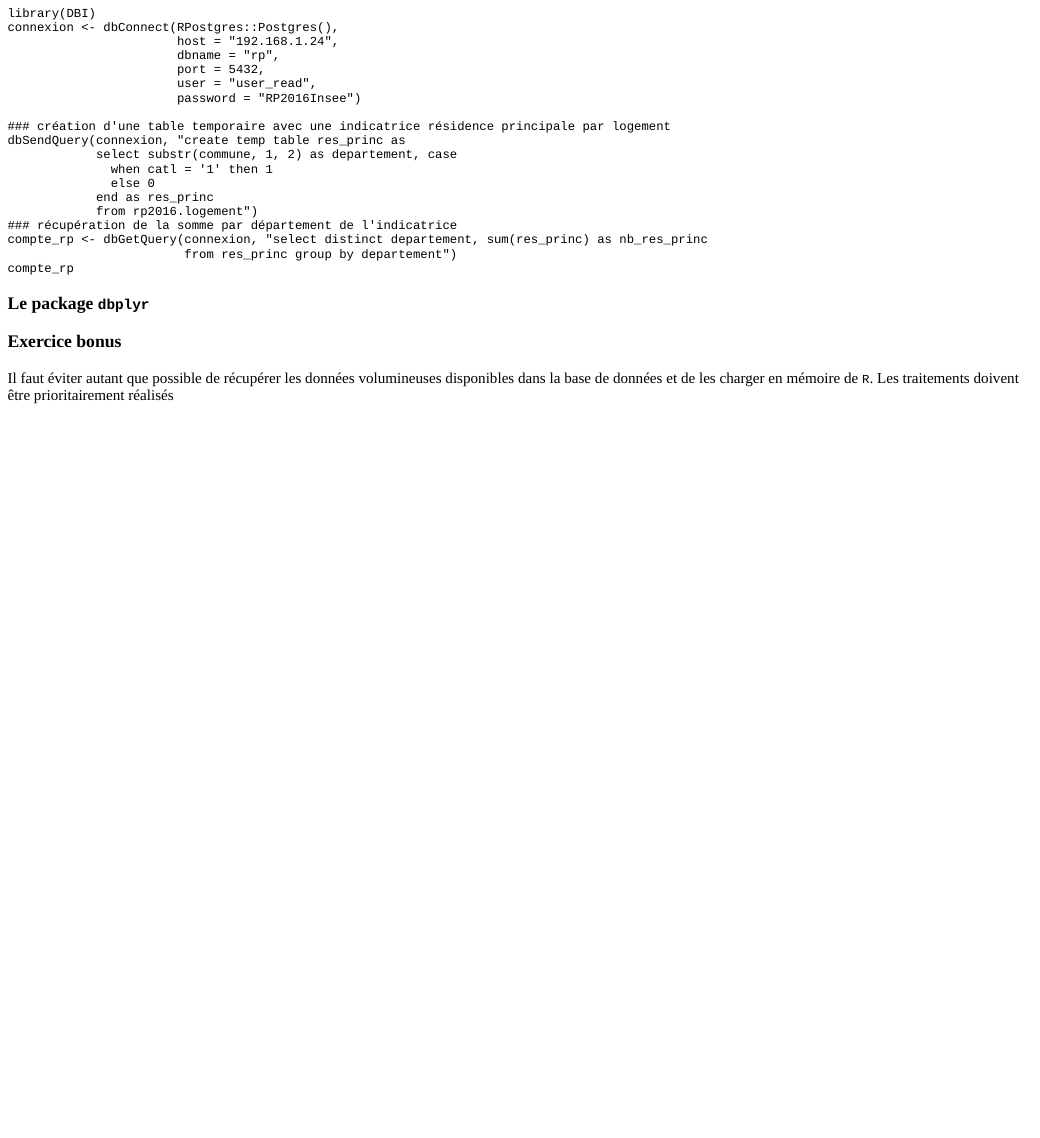
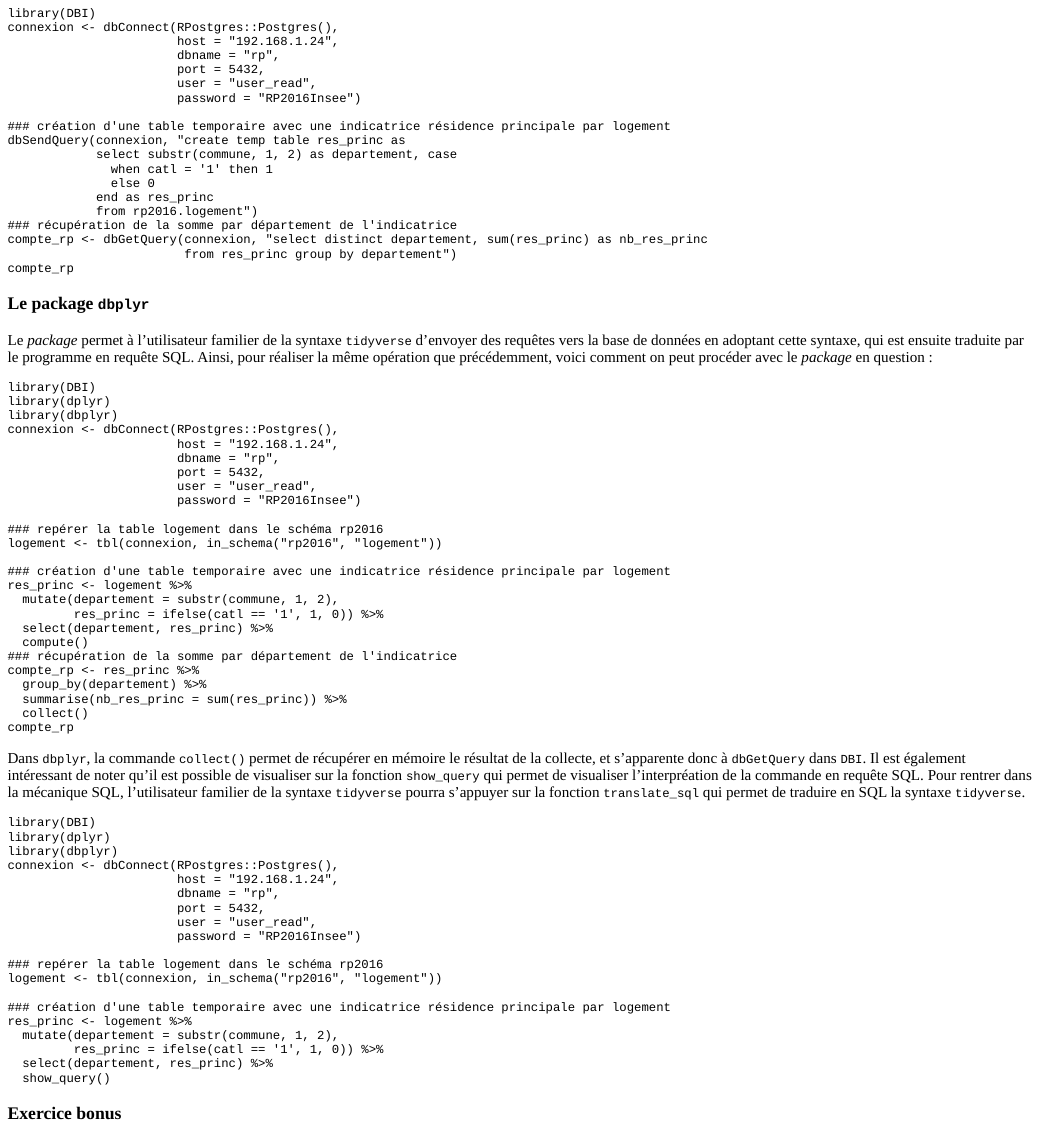
Before and after one commit to pierre-lamarche/tutorial-postgres-with-r, an R Markdown document (inst/tutoriel/tutoriel.Rmd): the page in a window 1100 px wide, from 2250 px down. The pictures show the output file inst/tutoriel/tutoriel.html that the author committed with the source, opened offline.

Commit message:
Partie sur la syntaxe dbplyr

````diff
--- a/inst/tutoriel/tutoriel.Rmd
+++ b/inst/tutoriel/tutoriel.Rmd
@@ -133,7 +133,60 @@ compte_rp
 
 ### Le package `dbplyr`
 
+Le _package_ permet à l'utilisateur familier de la syntaxe `tidyverse` d'envoyer des requêtes vers la base de données en adoptant cette syntaxe, qui est ensuite traduite par le programme en requête SQL. Ainsi, pour réaliser la même opération que précédemment, voici comment on peut procéder avec le _package_ en question :
 
+```{r res_pinc2, exercise = TRUE}
+library(DBI)
+library(dplyr)
+library(dbplyr)
+connexion <- dbConnect(RPostgres::Postgres(),
+                       host = "192.168.1.24",
+                       dbname = "rp",
+                       port = 5432,
+                       user = "user_read",
+                       password = "RP2016Insee")
+
+### repérer la table logement dans le schéma rp2016
+logement <- tbl(connexion, in_schema("rp2016", "logement"))
+
+### création d'une table temporaire avec une indicatrice résidence principale par logement
+res_princ <- logement %>%
+  mutate(departement = substr(commune, 1, 2),
+         res_princ = ifelse(catl == '1', 1, 0)) %>%
+  select(departement, res_princ) %>%
+  compute()
+### récupération de la somme par département de l'indicatrice
+compte_rp <- res_princ %>%
+  group_by(departement) %>%
+  summarise(nb_res_princ = sum(res_princ)) %>%
+  collect()
+compte_rp
+```
+
+Dans `dbplyr`, la commande `collect()` permet de récupérer en mémoire le résultat de la collecte, et s'apparente donc à `dbGetQuery` dans `DBI`. Il est également intéressant de noter qu'il est possible de visualiser sur la fonction `show_query` qui permet de visualiser l'interpréation de la commande en requête SQL. Pour rentrer dans la mécanique SQL, l'utilisateur familier de la syntaxe `tidyverse` pourra s'appuyer sur la fonction `translate_sql` qui permet de traduire en SQL la syntaxe `tidyverse`.
+
+```{r show_query, warning = FALSE, message = FALSE, exercise = TRUE}
+library(DBI)
+library(dplyr)
+library(dbplyr)
+connexion <- dbConnect(RPostgres::Postgres(),
+                       host = "192.168.1.24",
+                       dbname = "rp",
+                       port = 5432,
+                       user = "user_read",
+                       password = "RP2016Insee")
+
+### repérer la table logement dans le schéma rp2016
+logement <- tbl(connexion, in_schema("rp2016", "logement"))
+
+### création d'une table temporaire avec une indicatrice résidence principale par logement
+res_princ <- logement %>%
+  mutate(departement = substr(commune, 1, 2),
+         res_princ = ifelse(catl == '1', 1, 0)) %>%
+  select(departement, res_princ) %>%
+  show_query()
+
+```
 
 ### Exercice bonus
 
````
Also changed, not shown: inst/tutoriel/tutoriel.html.
